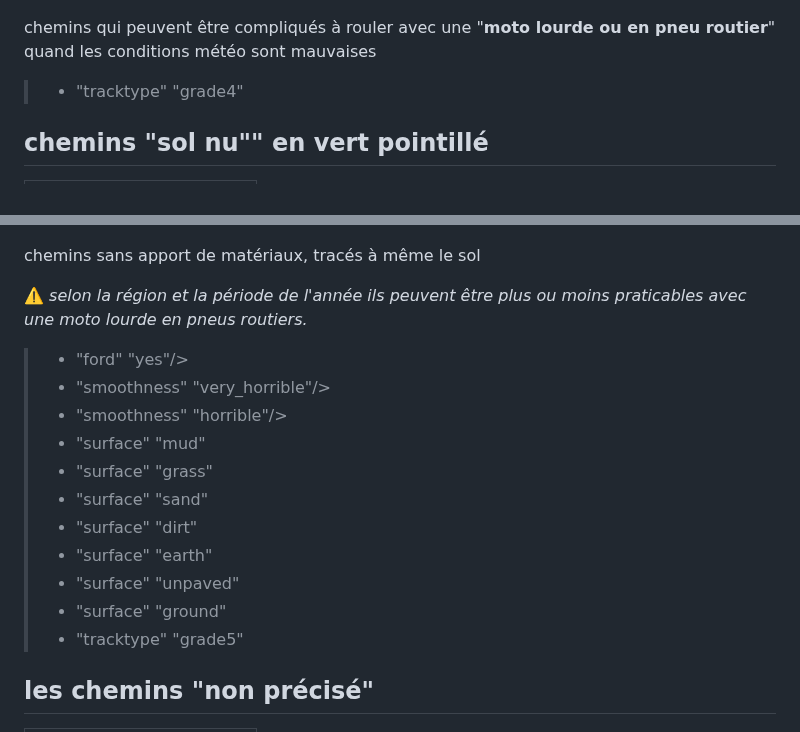
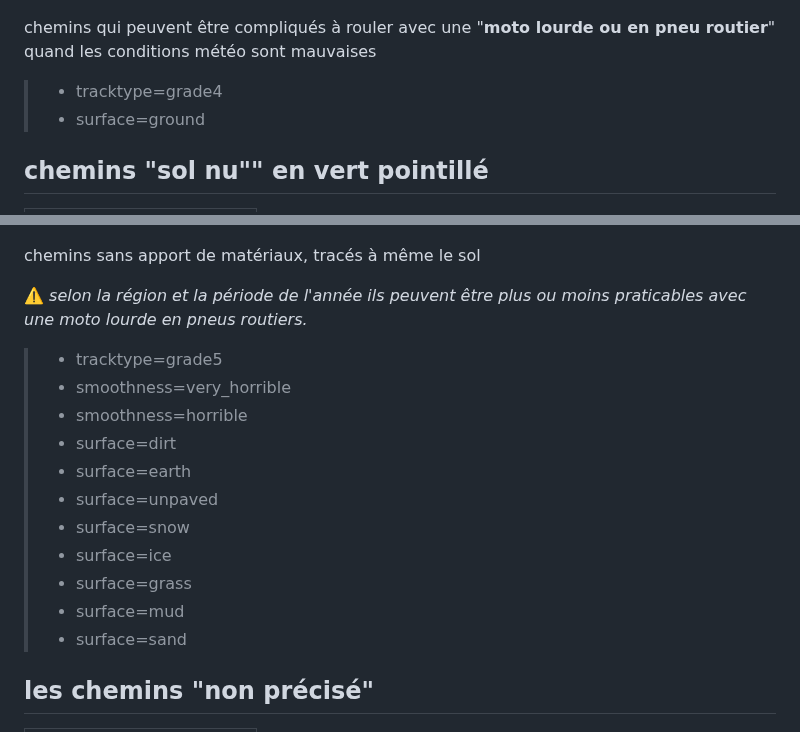
Before and after one commit to cricri-du-lauragais/QMapShack_enduro, a Markdown page: choix_chemins.md, 2 parts joined by grey strips. Drawn GitHub-style.

```diff
--- a/choix_chemins.md
+++ b/choix_chemins.md
@@ -52,7 +52,8 @@ chemins considérés comme praticables par le routage "**gros_trail**" avec une
 |![chemin_terre](https://github.com/cricri-du-lauragais/QMapShack_enduro/blob/main/screenshots/legende/terre.png)|
 
 chemins qui peuvent être compliqués à rouler avec une "**moto lourde ou en pneu routier**" quand les conditions météo sont mauvaises
-> - "tracktype" "grade4"
+> - tracktype=grade4
+> - surface=ground
 
 ## chemins "sol nu"" en vert pointillé
 |chemins d'exploitation <br>ou sans précisions|
@@ -62,17 +63,17 @@ chemins qui peuvent être compliqués à rouler avec une "**moto lourde ou en pn
 chemins sans apport de matériaux, tracés à même le sol
 
 :warning: *selon la région et la période de l'année ils peuvent être plus ou moins praticables avec une moto lourde en pneus routiers.*
-> - "ford" "yes"/>
-> - "smoothness" "very_horrible"/>
-> - "smoothness" "horrible"/>
-> - "surface" "mud"
-> - "surface" "grass"
-> - "surface" "sand"
-> - "surface" "dirt"
-> - "surface" "earth"
-> - "surface" "unpaved"
-> - "surface" "ground"
-> - "tracktype" "grade5"
+> - tracktype=grade5
+> - smoothness=very_horrible
+> - smoothness=horrible
+> - surface=dirt
+> - surface=earth
+> - surface=unpaved
+> - surface=snow
+> - surface=ice
+> - surface=grass
+> - surface=mud
+> - surface=sand
 
 ## les chemins "non précisé"
 |chemins d'exploitation <br>ou sans précisions|
```
